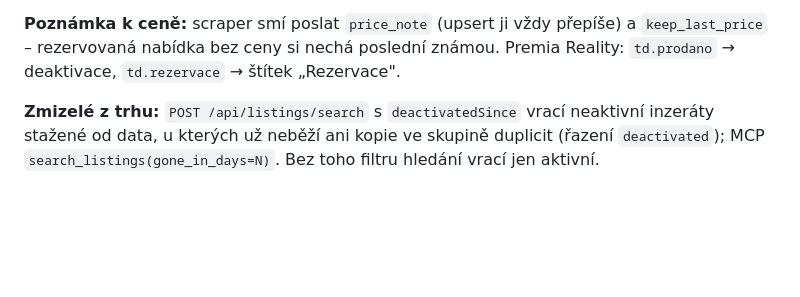
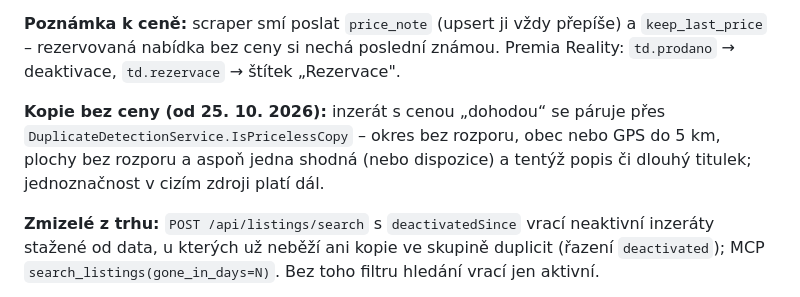
Before and after one commit to cybersmurf/RealEstateAggregator, a Markdown page: CLAUDE.md, the part around the change. Drawn GitHub-style; blank space fills up the shorter version.

Commit message:
docs: pravidlo kopií bez ceny v CLAUDE.md
Co-Authored-By: Claude Fable 5.1 <noreply@anthropic.com>

```diff
--- a/CLAUDE.md
+++ b/CLAUDE.md
@@ -79,6 +79,8 @@ Endpoints are registered in `src/RealEstate.Api/Endpoints/` as extension methods
 **Záznam uživatele patří domu, ne kopii inzerátu (od 6. 10. 2026):** `DuplicateDetectionService.AttachRemembered` připojí stažené inzeráty s uživatelovým záznamem (stav ≠ New, poznámky, `user_listing_photos`) k živé kopii téhož domu – aktivní párování nemění, jen při jednoznačné shodě. Inzerát bez vlastního stavu ho převezme od kopie ve skupině (`UserStateFromListingId` v detailu i seznamu, filtr `userStatus`, `GET /api/listings/{id}/inspection-photos` vrací fotky celé skupiny). „Moje inzeráty" a filtr `Visited` ukazují i stažené; stažený záznam s živou kopií se zobrazí jako karta té živé. `upload-inspection-photos` fotky jen přidává.
 
 **Poznámka k ceně:** scraper smí poslat `price_note` (upsert ji vždy přepíše) a `keep_last_price` – rezervovaná nabídka bez ceny si nechá poslední známou. Premia Reality: `td.prodano` → deaktivace, `td.rezervace` → štítek „Rezervace".
+
+**Kopie bez ceny (od 25. 10. 2026):** inzerát s cenou „dohodou“ se páruje přes `DuplicateDetectionService.IsPricelessCopy` – okres bez rozporu, obec nebo GPS do 5 km, plochy bez rozporu a aspoň jedna shodná (nebo dispozice) a tentýž popis či dlouhý titulek; jednoznačnost v cizím zdroji platí dál.
 
 **Zmizelé z trhu:** `POST /api/listings/search` s `deactivatedSince` vrací neaktivní inzeráty stažené od data, u kterých už neběží ani kopie ve skupině duplicit (řazení `deactivated`); MCP `search_listings(gone_in_days=N)`. Bez toho filtru hledání vrací jen aktivní.
 
```
